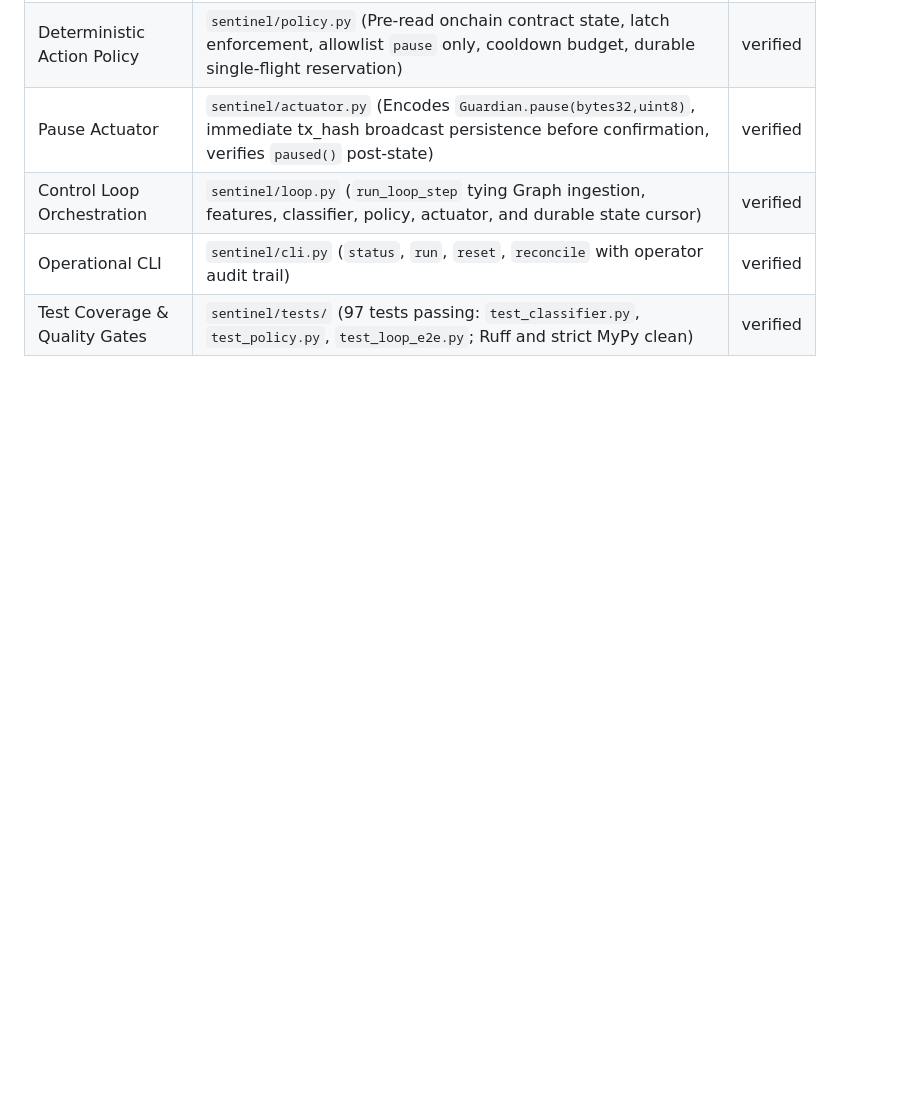
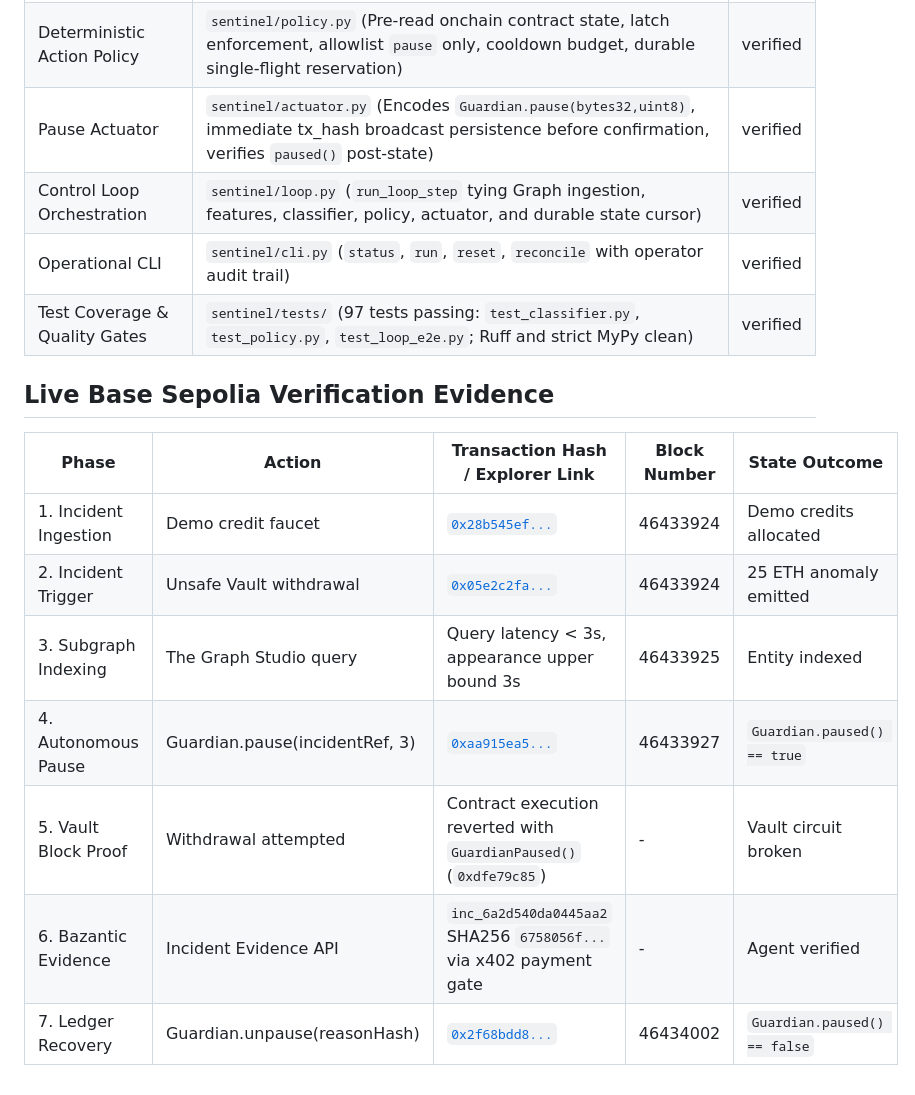
Before and after one commit to Seranov67/nexguard-sentinel, a Markdown page: docs/ethonline/COMPLIANCE.md, the part around the change. Rendered like a GitHub page; blank space fills up the shorter version.

Commit message:
docs(compliance): record verified live Base Sepolia end-to-end incident transactions

```diff
--- a/docs/ethonline/COMPLIANCE.md
+++ b/docs/ethonline/COMPLIANCE.md
@@ -113,3 +113,15 @@ submission implementation.
 | Control Loop Orchestration | `sentinel/loop.py` (`run_loop_step` tying Graph ingestion, features, classifier, policy, actuator, and durable state cursor) | verified |
 | Operational CLI | `sentinel/cli.py` (`status`, `run`, `reset`, `reconcile` with operator audit trail) | verified |
 | Test Coverage & Quality Gates | `sentinel/tests/` (97 tests passing: `test_classifier.py`, `test_policy.py`, `test_loop_e2e.py`; Ruff and strict MyPy clean) | verified |
+
+## Live Base Sepolia Verification Evidence
+
+| Phase | Action | Transaction Hash / Explorer Link | Block Number | State Outcome |
+|---|---|---|---|---|
+| 1. Incident Ingestion | Demo credit faucet | [`0x28b545ef...`](https://sepolia.basescan.org/tx/0x28b545ef8860ff7c0b1025a11aee354bd5ba3e4074060e87022fd56888854e30) | 46433924 | Demo credits allocated |
+| 2. Incident Trigger | Unsafe Vault withdrawal | [`0x05e2c2fa...`](https://sepolia.basescan.org/tx/0x05e2c2fad8422867dc97587bb9f4fd8516f616ed41ecd30469738a221d1ae35e) | 46433924 | 25 ETH anomaly emitted |
+| 3. Subgraph Indexing | The Graph Studio query | Query latency < 3s, appearance upper bound 3s | 46433925 | Entity indexed |
+| 4. Autonomous Pause | Guardian.pause(incidentRef, 3) | [`0xaa915ea5...`](https://sepolia.basescan.org/tx/0xaa915ea5e86823ec63259d3573b05c4e243fbbaae3ae3a8003dbaf8582e29d75) | 46433927 | `Guardian.paused() == true` |
+| 5. Vault Block Proof | Withdrawal attempted | Contract execution reverted with `GuardianPaused()` (`0xdfe79c85`) | - | Vault circuit broken |
+| 6. Bazantic Evidence | Incident Evidence API | `inc_6a2d540da0445aa2` SHA256 `6758056f...` via x402 payment gate | - | Agent verified |
+| 7. Ledger Recovery | Guardian.unpause(reasonHash) | [`0x2f68bdd8...`](https://sepolia.basescan.org/tx/0x2f68bdd881089057139f38d1ce7585169d27ff793f5b7af5a34951def628b070) | 46434002 | `Guardian.paused() == false` |
```
